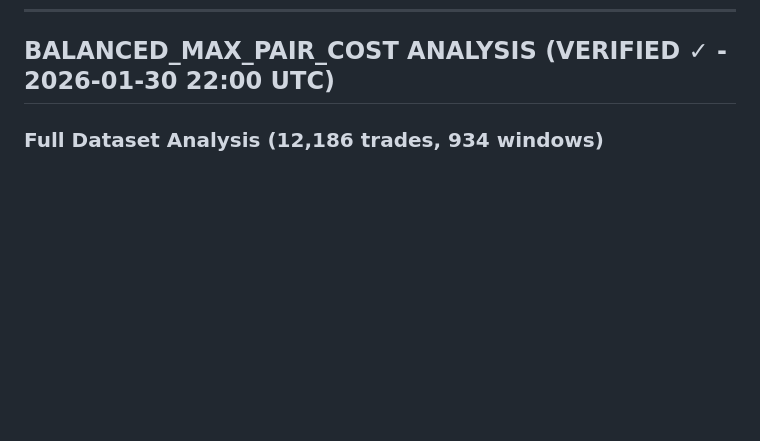
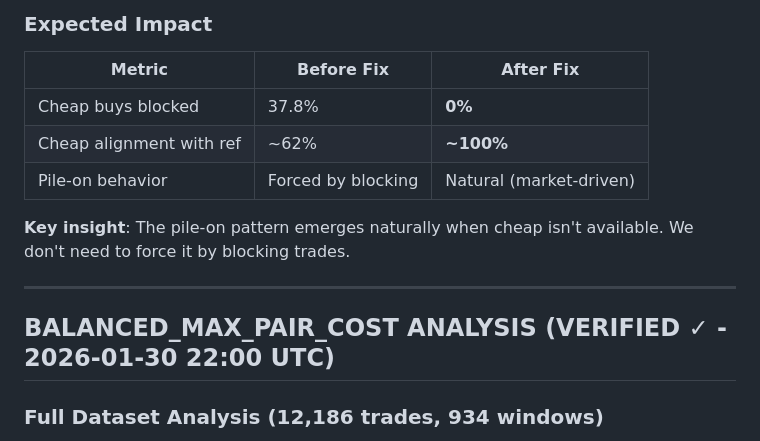
Before and after one commit to MyCodeIsAI/polymarketbot, a Markdown page: arbitrage_analysis/pattern_analysis.md, the part around one of its changes. GitHub-like rendering; blank space fills up the shorter version.

```diff
--- a/arbitrage_analysis/pattern_analysis.md
+++ b/arbitrage_analysis/pattern_analysis.md
@@ -1898,3 +1956,15 @@ if not up_signal_type and CONFIG.MID_HEDGE_MIN_PRICE <= market.up_price <= CONFI
+### Expected Impact
+
+| Metric | Before Fix | After Fix |
+|--------|------------|-----------|
+| Cheap buys blocked | 37.8% | **0%** |
+| Cheap alignment with ref | ~62% | **~100%** |
+| Pile-on behavior | Forced by blocking | Natural (market-driven) |
+
+**Key insight**: The pile-on pattern emerges naturally when cheap isn't available. We don't need to force it by blocking trades.
+
+---
+
 ## BALANCED_MAX_PAIR_COST ANALYSIS (VERIFIED ✓ - 2026-01-30 22:00 UTC)
 
 ### Full Dataset Analysis (12,186 trades, 934 windows)
```
Also changed, not shown: other parts of arbitrage_analysis/pattern_analysis.md (+58 -0 lines).
